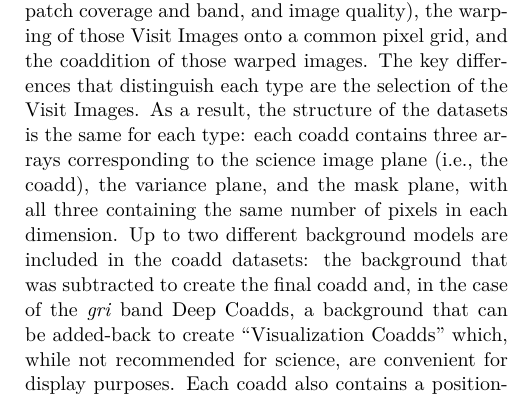
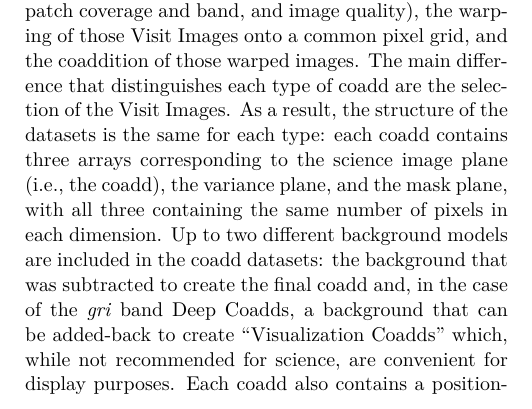
Before and after one commit to lsst/rtn-115, a LaTeX paper (RTN-115.tex, which reads sections/data_products.tex): part of one column of page 4 of 16, cut so that both start at the same text. Compiled offline with XeLaTeX; a LaTeX package or settings file that is missing is left out.

Commit message:
Minor change to coadd section

```diff
--- a/sections/data_products.tex
+++ b/sections/data_products.tex
@@ -94,7 +94,7 @@ All three images contain the same number of pixels in each dimension.
 Once produced, individual Visit Images covering the same patch of sky (as defined by the skymap) in the same band are coadded to form coadd images.
 Two different types of coadd images are included in DP2: Deep Coadds and Template Coadds, both of which are described in the following subsections.
 The production of each type of coadd image follows broadly the same process, which is described in detail in \secref{section:drp-multivisit-coaddition} but, to summarize, it involves the selection of Visit Images (in terms of patch coverage and band, and image quality), the warping of those Visit Images onto a common pixel grid, and the coaddition of those warped images.
-The key differences that distinguish each type are the selection of the Visit Images.
+The main difference that distinguishes each type of coadd are the selection of the Visit Images.
 As a result, the structure of the datasets is the same for each type: each coadd contains three arrays corresponding to the science image plane (i.e., the coadd), the variance plane, and the mask plane, with all three containing the same number of pixels in each dimension.
 Up to two different background models are included in the coadd datasets: the background that was subtracted to create the final coadd and, in the case of the \textit{gri} band Deep Coadds, a background that can be added-back to create ``Visualization Coadds'' which, while not recommended for science, are convenient for display purposes.
 Each coadd also contains a position-dependent PSF model, WCS information, plus various other metadata.
```
